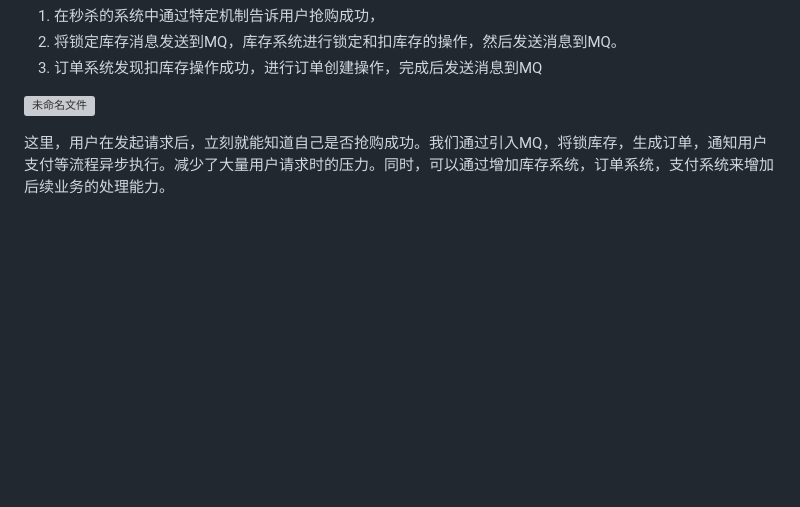
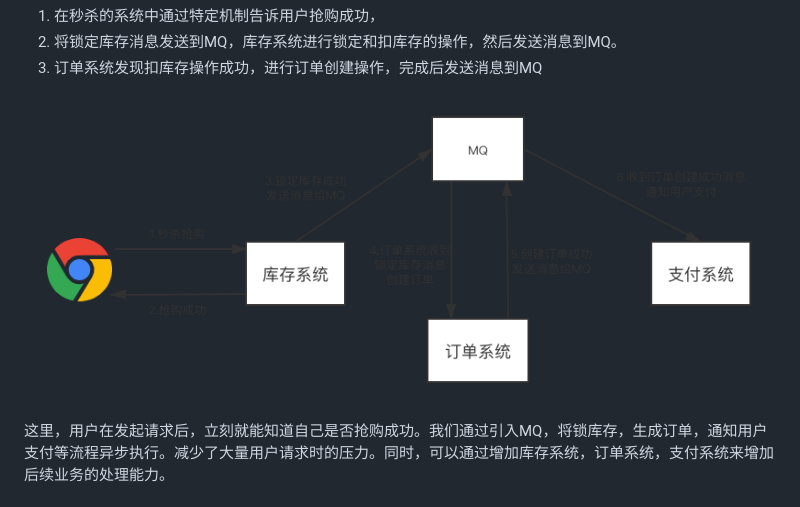
Before and after one commit to teartao/study-notes, a Markdown page: chapter-01/README.md, the part around the change. GitHub-like rendering; pictures changed too: chapter-01/imgs/rabbitMQ秒杀场景.png (added); blank space fills up the shorter version; grey boxes are pictures that could not be loaded.

Commit message:
rabbit mq 场景示意图

```diff
--- a/chapter-01/README.md
+++ b/chapter-01/README.md
@@ -66,7 +66,7 @@ RabbitMQ 是当前热门的消息队列中间件之一。
 2. 将锁定库存消息发送到MQ，库存系统进行锁定和扣库存的操作，然后发送消息到MQ。
 3. 订单系统发现扣库存操作成功，进行订单创建操作，完成后发送消息到MQ
 
-![未命名文件](/Users/neotao/Downloads/未命名文件.png)
+![未命名文件](./imgs/rabbitMQ秒杀场景.png)
 
 
 
```
